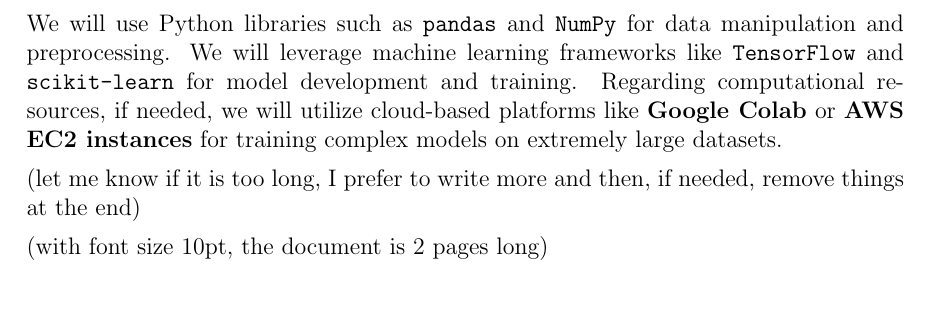
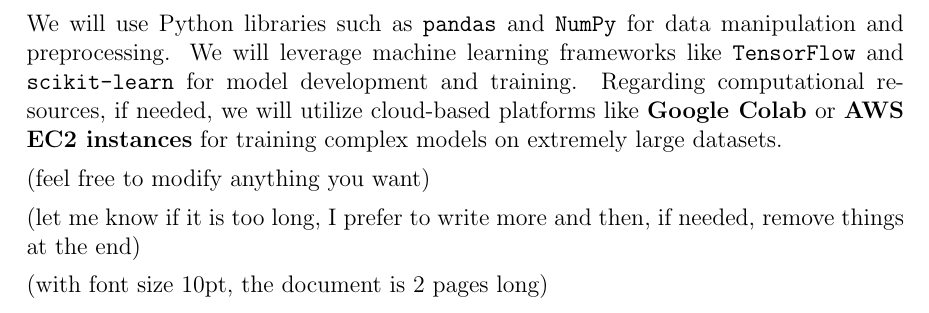
Before and after one commit to AdrienBelanger/451-Project, a LaTeX document (main.tex): part of page 3 of 3, cut so that both start at the same text. Compiled offline with pdfLaTeX.

Commit message:
Update main.tex

```diff
--- a/main.tex
+++ b/main.tex
@@ -91,6 +91,7 @@
 
 We will use Python libraries such as \texttt{pandas} and \texttt{NumPy} for data manipulation and preprocessing. We will leverage machine learning frameworks like \texttt{TensorFlow} and \texttt{scikit-learn} for model development and training. Regarding computational resources, if needed, we will utilize cloud-based platforms like \textbf{Google Colab} or \textbf{AWS EC2 instances} for training complex models on extremely large datasets.
 
+(feel free to modify anything you want)
 
 (let me know if it is too long, I prefer to write more and then, if needed, remove things at the end)
 
```
